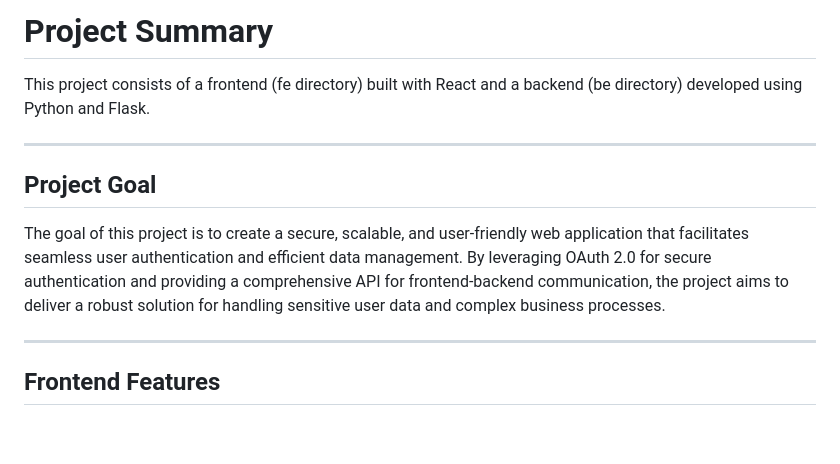
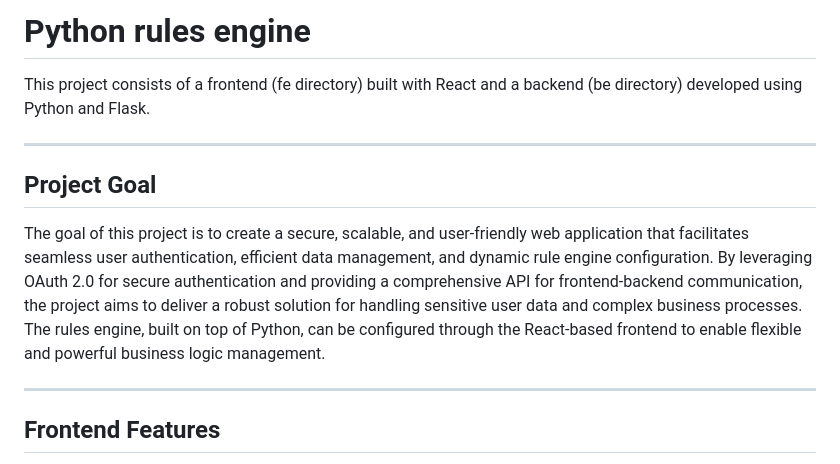
Before and after one commit to ammarisme/unicorn, a Markdown page: README.md, the part around the change. Rendered like a GitHub page; blank space fills up the shorter version.

```diff
--- a/README.md
+++ b/README.md
@@ -1,5 +1,5 @@
 
-# Project Summary
+# Python rules engine
 
 This project consists of a frontend (fe directory) built with React and a backend (be directory) developed using Python and Flask.
 
@@ -7,7 +7,7 @@ This project consists of a frontend (fe directory) built with React and a backen
 
 ## Project Goal
 
-The goal of this project is to create a secure, scalable, and user-friendly web application that facilitates seamless user authentication and efficient data management. By leveraging OAuth 2.0 for secure authentication and providing a comprehensive API for frontend-backend communication, the project aims to deliver a robust solution for handling sensitive user data and complex business processes.
+The goal of this project is to create a secure, scalable, and user-friendly web application that facilitates seamless user authentication, efficient data management, and dynamic rule engine configuration. By leveraging OAuth 2.0 for secure authentication and providing a comprehensive API for frontend-backend communication, the project aims to deliver a robust solution for handling sensitive user data and complex business processes. The rules engine, built on top of Python, can be configured through the React-based frontend to enable flexible and powerful business logic management.
 
 ---
 
```
